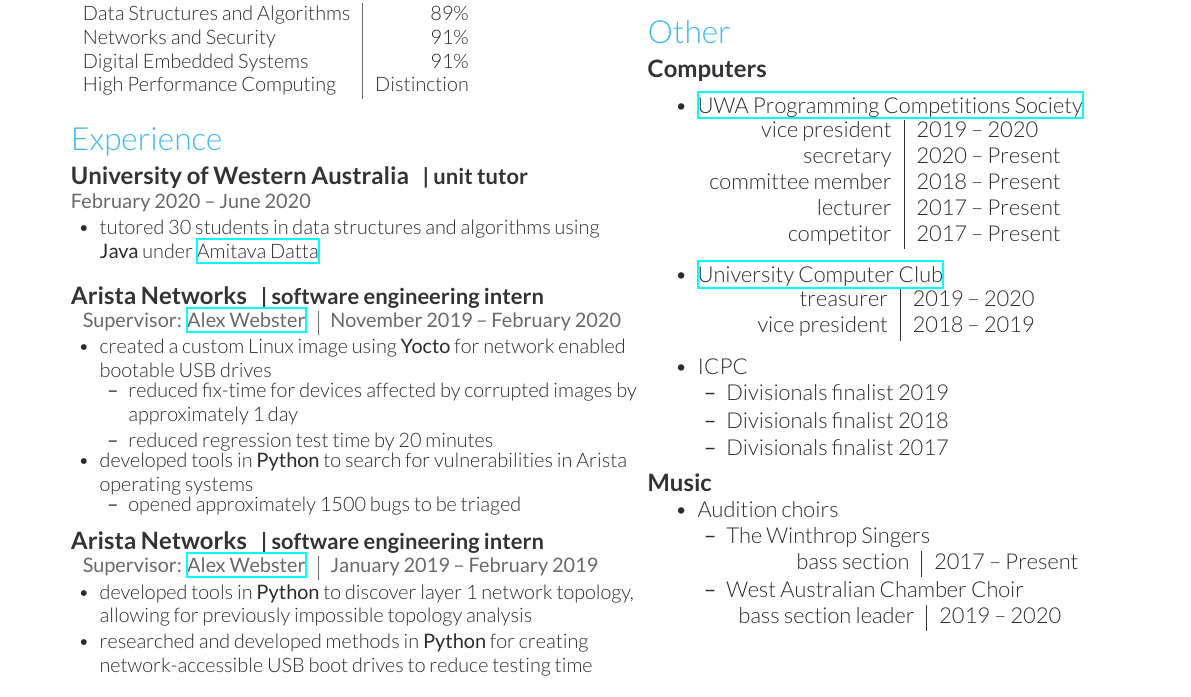
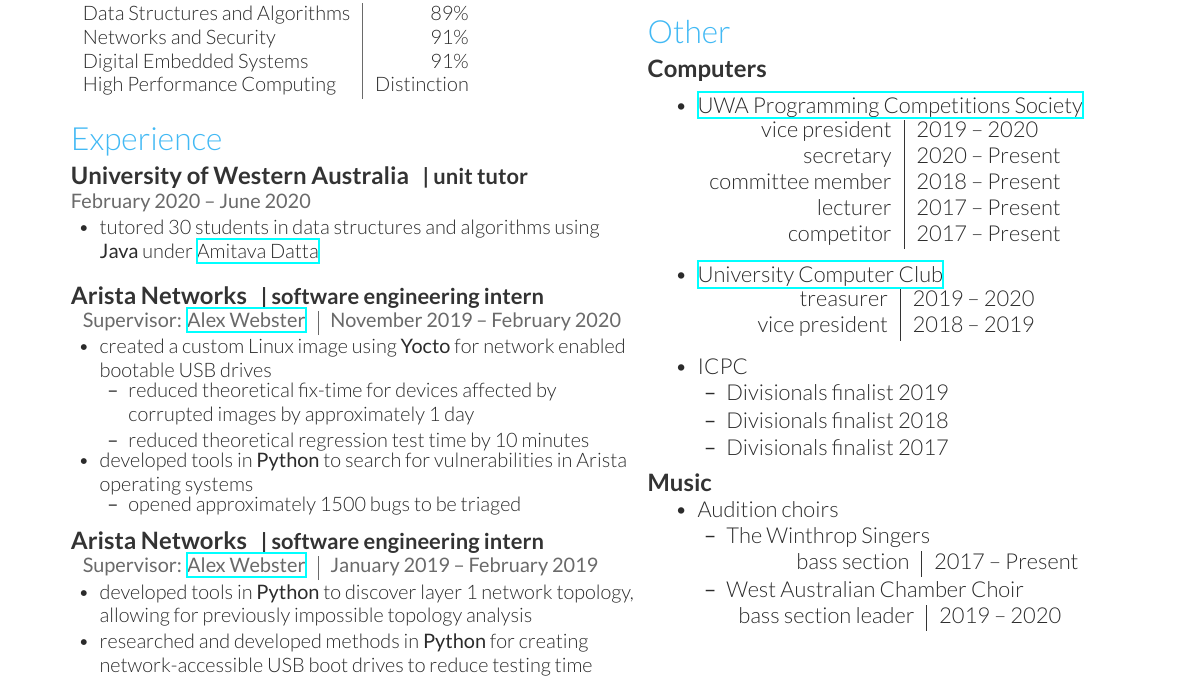
Before and after one commit to Tommoa/cv, a LaTeX document (main.tex): part of the page, cut so that both start at the same text. Compiled offline with XeLaTeX.

Commit message:
don't overstate thus-far unmeasured information

```diff
--- a/main.tex
+++ b/main.tex
@@ -100,8 +100,8 @@
     \item created a custom Linux image using \textbf{Yocto} for network enabled bootable USB drives
         \vspace{2pt}
         \begin{tightitemize}
-            \item reduced fix-time for devices affected by corrupted images by approximately 1 day
-            \item reduced regression test time by 20 minutes
+            \item reduced theoretical fix-time for devices affected by corrupted images by approximately 1 day
+            \item reduced theoretical regression test time by 10 minutes
         \end{tightitemize}
         \vspace{1pt}
     \item developed tools in \textbf{Python} to search for vulnerabilities in Arista operating systems
```
